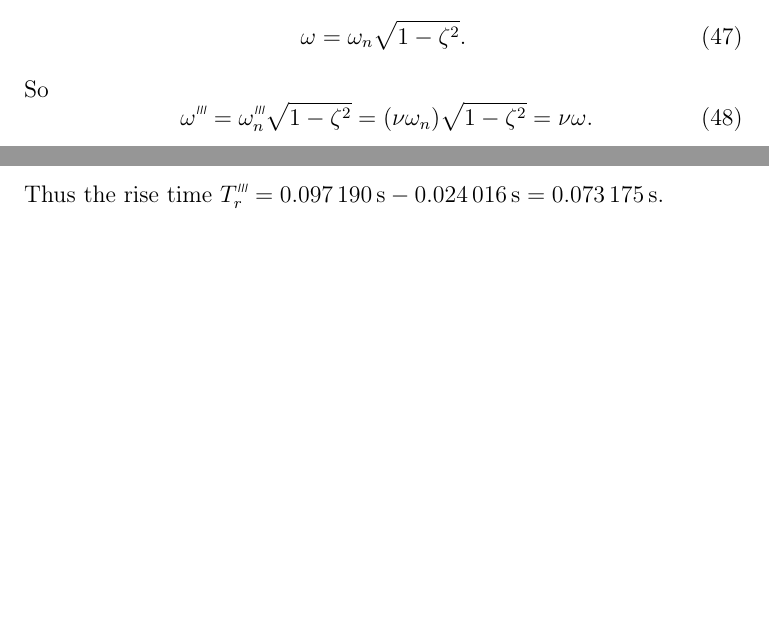
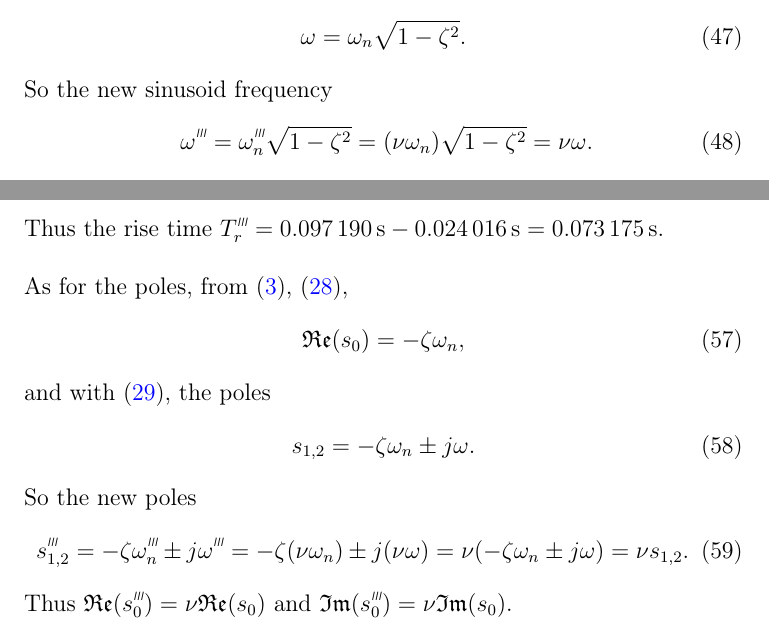
Before and after one commit to lduran2/ece3413-classical_control_systems, a LaTeX document (lab05-time_response-1o-2o_systems/src/docs/main.tex): two parts of pages 11 and 12 of 15, joined at a grey line, cut so that both start at the same text, the shorter picture padded with empty space. Compiled offline with pdfLaTeX.

Commit message:
[lab05-01d] poles

```diff
--- a/lab05-time_response-1o-2o_systems/src/docs/main.tex
+++ b/lab05-time_response-1o-2o_systems/src/docs/main.tex
@@ -595,7 +595,7 @@ This lab also introduces a new type of transfer function, the state-space model
         \begin{equation}
               \omega = \omega_n\sqrt{1 - \zeta^2}.
         \end{equation}
-        So
+        So the new sinusoid frequency
         \begin{equation}
               \setprime[3]\omega
             = \setprime[3]\omega_n\sqrt{1 - \zeta^2}
@@ -681,7 +681,24 @@ This lab also introduces a new type of transfer function, the state-space model
         \end{equation}
         Thus the rise time $\setprime[3]T_r = \SI{0.097190}\second - \SI{0.024016}\second = \SI{0.073175}\second$.
 
-
+        As for the poles, from \eqref{eq:zwn}, \eqref{eq:Re(s0)},
+        \begin{equation}
+            \mathfrak{Re}\brao*{s_0} = -\zeta\omega_n,
+        \end{equation}
+        and with \eqref{eq:Im(s0)}, the poles
+        \begin{equation}
+            s_{1,2} = -\zeta\omega_n \pm j\omega.
+        \end{equation}
+        So the new poles
+        \begin{equation}
+              \setprime[3]s_{1,2}
+            = -\zeta\setprime[3]\omega_n \pm j\setprime[3]\omega
+            = -\zeta\brao*{\nu\omega_n} \pm j\brao*{\nu\omega}
+            = \nu\brao*{-\zeta\omega_n \pm j\omega}
+            = \nu s_{1,2}.
+        \end{equation}
+        Thus $\mathfrak{Re}\brao*{\setprime[3]s_0} = \nu\mathfrak{Re}\brao*{s_0}$
+        and $\mathfrak{Im}\brao*{\setprime[3]s_0} = \nu\mathfrak{Im}\brao*{s_0}$.
 \end{enumerate}
 
 
```
Also changed, not shown: lab05-time_response-1o-2o_systems/src/docs/main.tex (2 more changed lines).
